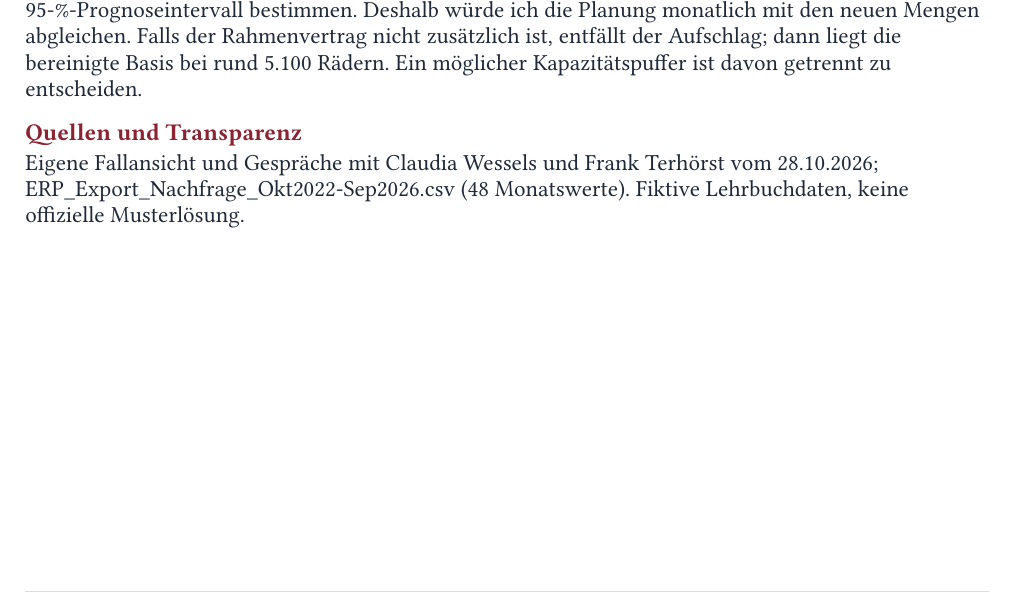
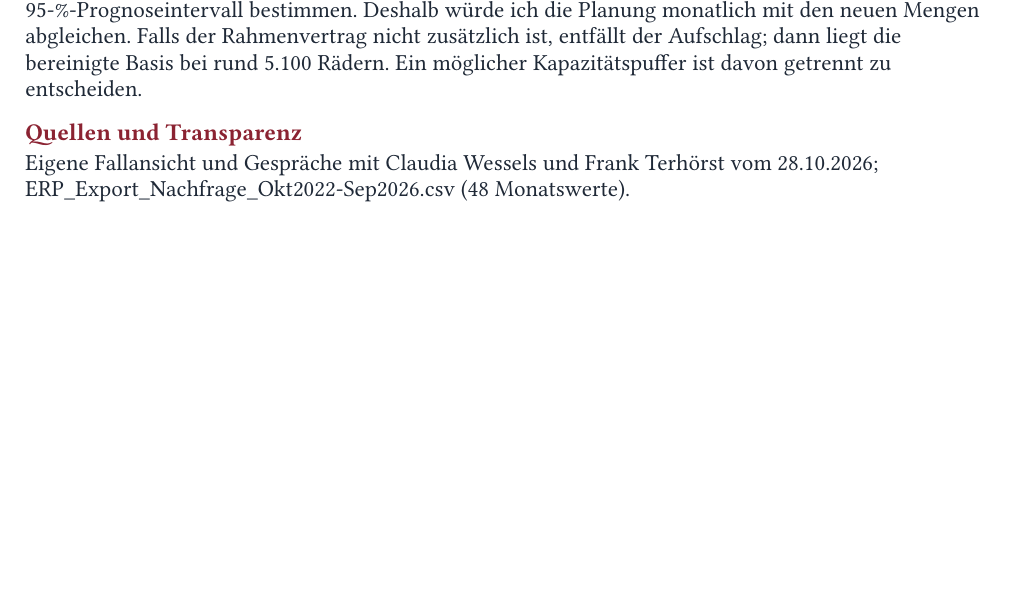
Before and after one commit to LeoBayer/Wissenschaftliche-Arbeiten, a Typst document (OM-Fallstudie-1/pdf/abgabe.typ, which reads OM-Fallstudie-1/pdf/daten-und-vergleich.typ): part of page 2 of 2, cut so that both start at the same text, the shorter picture padded with empty space. Compiled offline with Typst 0.15.

Commit message:
Remove redundant disclaimer from OM submission

```diff
--- a/OM-Fallstudie-1/pdf/daten-und-vergleich.typ
+++ b/OM-Fallstudie-1/pdf/daten-und-vergleich.typ
@@ -67,4 +67,4 @@ möglicher Kapazitätspuffer ist davon getrennt zu entscheiden.
 <quellen-und-transparenz>
 Eigene Fallansicht und Gespräche mit Claudia Wessels und Frank Terhörst
 vom 28.10.2026; ERP\_Export\_Nachfrage\_Okt2022-Sep2026.csv (48
-Monatswerte). Fiktive Lehrbuchdaten, keine offizielle Musterlösung.
+Monatswerte).
```
Also changed, not shown: OM-Fallstudie-1/downloads/MuensterRad-Fallstudie-1-Abgabe.pdf, docs/OM-Fallstudie-1/downloads/MuensterRad-Fallstudie-1-Abgabe.pdf.
